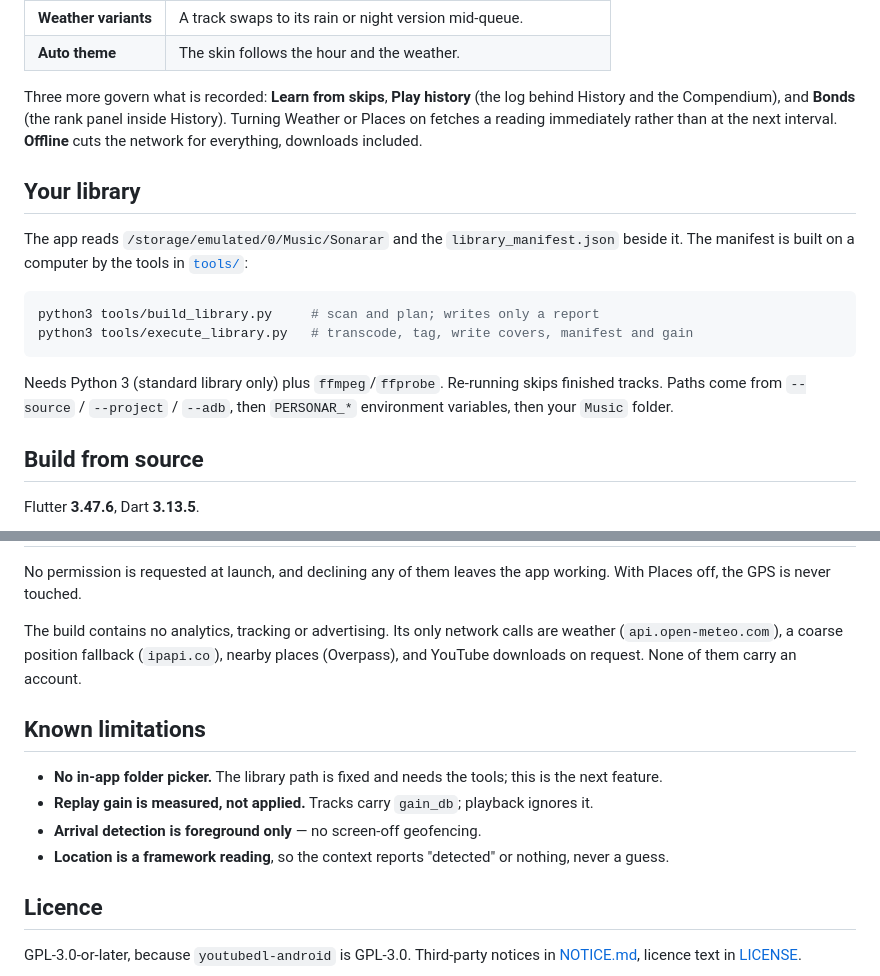
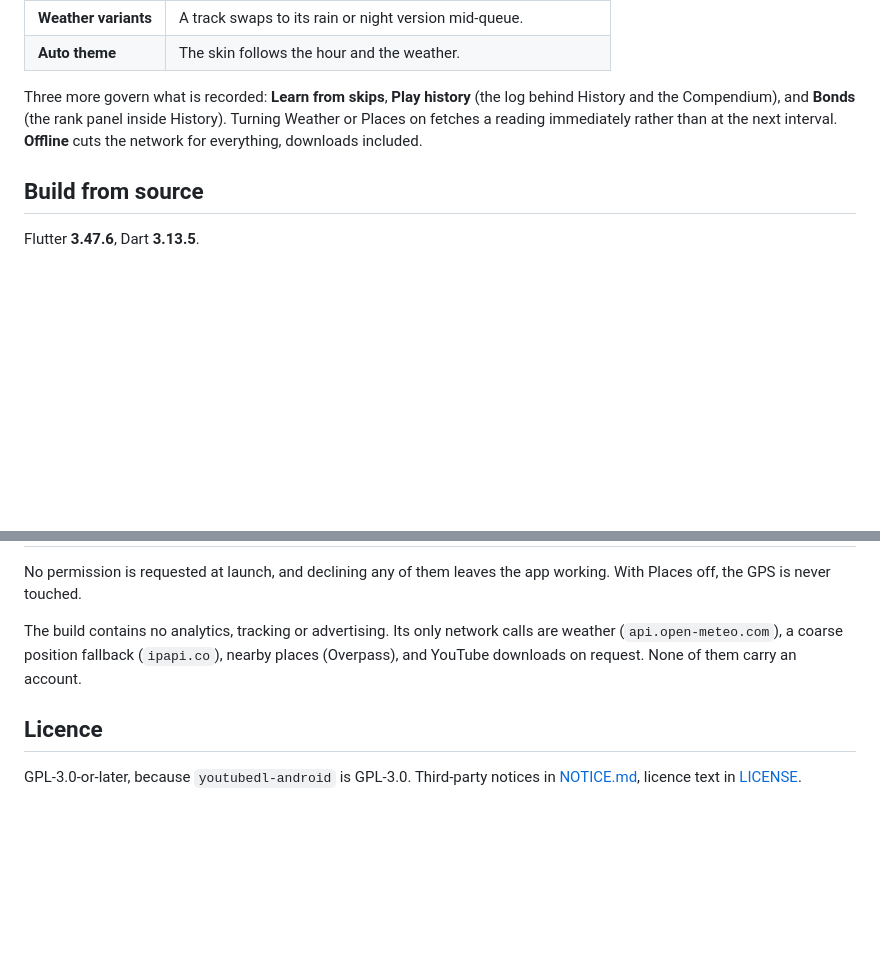
Before and after one commit to pham-noah/sonarar-player, a Markdown page: README.md, 2 parts joined by grey strips. Drawn GitHub-style; blank space fills up the shorter version.

Commit message:
Drop Your library and Known limitations
Neither belongs in the README: the library tools are visible in tools/, and the limitations read as an apology in a first release.

````diff
--- a/README.md
+++ b/README.md
@@ -60,20 +60,6 @@ the Compendium), and **Bonds** (the rank panel inside History). Turning Weather
 reading immediately rather than at the next interval. **Offline** cuts the network for everything,
 downloads included.
 
-## Your library
-
-The app reads `/storage/emulated/0/Music/Sonarar` and the `library_manifest.json` beside it. The
-manifest is built on a computer by the tools in [`tools/`](tools):
-
-```bash
-python3 tools/build_library.py     # scan and plan; writes only a report
-python3 tools/execute_library.py   # transcode, tag, write covers, manifest and gain
-```
-
-Needs Python 3 (standard library only) plus `ffmpeg`/`ffprobe`. Re-running skips finished tracks.
-Paths come from `--source` / `--project` / `--adb`, then `PERSONAR_*` environment variables, then your
-`Music` folder.
-
 ## Build from source
 
 Flutter **3.47.6**, Dart **3.13.5**.
@@ -98,13 +84,6 @@ The build contains no analytics, tracking or advertising. Its only network calls
 (`api.open-meteo.com`), a coarse position fallback (`ipapi.co`), nearby places (Overpass), and YouTube
 downloads on request. None of them carry an account.
 
-## Known limitations
-
-- **No in-app folder picker.** The library path is fixed and needs the tools; this is the next feature.
-- **Replay gain is measured, not applied.** Tracks carry `gain_db`; playback ignores it.
-- **Arrival detection is foreground only** — no screen-off geofencing.
-- **Location is a framework reading**, so the context reports "detected" or nothing, never a guess.
-
 ## Licence
 
 GPL-3.0-or-later, because `youtubedl-android` is GPL-3.0. Third-party notices in [NOTICE.md](NOTICE.md),
````
